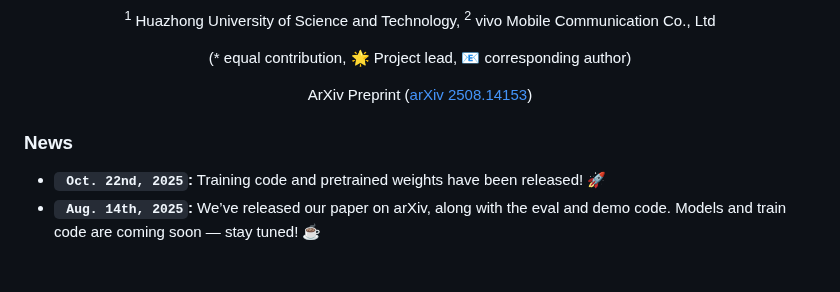
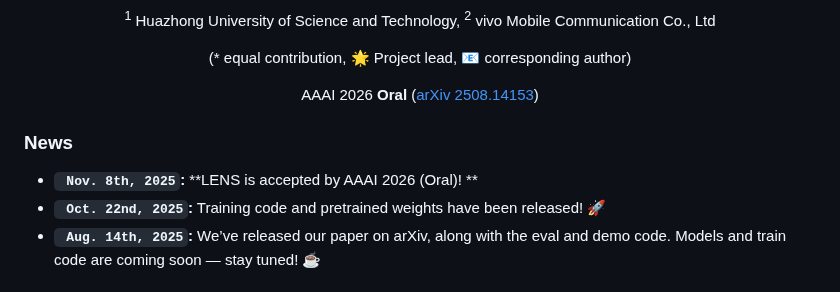
Before and after one commit to hustvl/LENS, a Markdown page: README.md, the part around the change. Drawn GitHub-style.

Commit message:
[fix] update readme

```diff
--- a/README.md
+++ b/README.md
@@ -8,11 +8,12 @@
 
 (\* equal contribution, 🌟 Project lead, 📧 corresponding author)
 
-ArXiv Preprint ([arXiv 2508.14153](https://arxiv.org/pdf/2508.14153))
+AAAI 2026 **Oral** ([arXiv 2508.14153](https://arxiv.org/pdf/2508.14153))
 
 </div>
 
 ### News
+* **` Nov. 8th, 2025`:** **LENS is accepted by AAAI 2026 (Oral)! **
 * **` Oct. 22nd, 2025`:** Training code and pretrained weights have been released! 🚀
 * **` Aug. 14th, 2025`:** We’ve released our paper on arXiv, along with the eval and demo code. Models and train code are coming soon — stay tuned! ☕️
 
```
